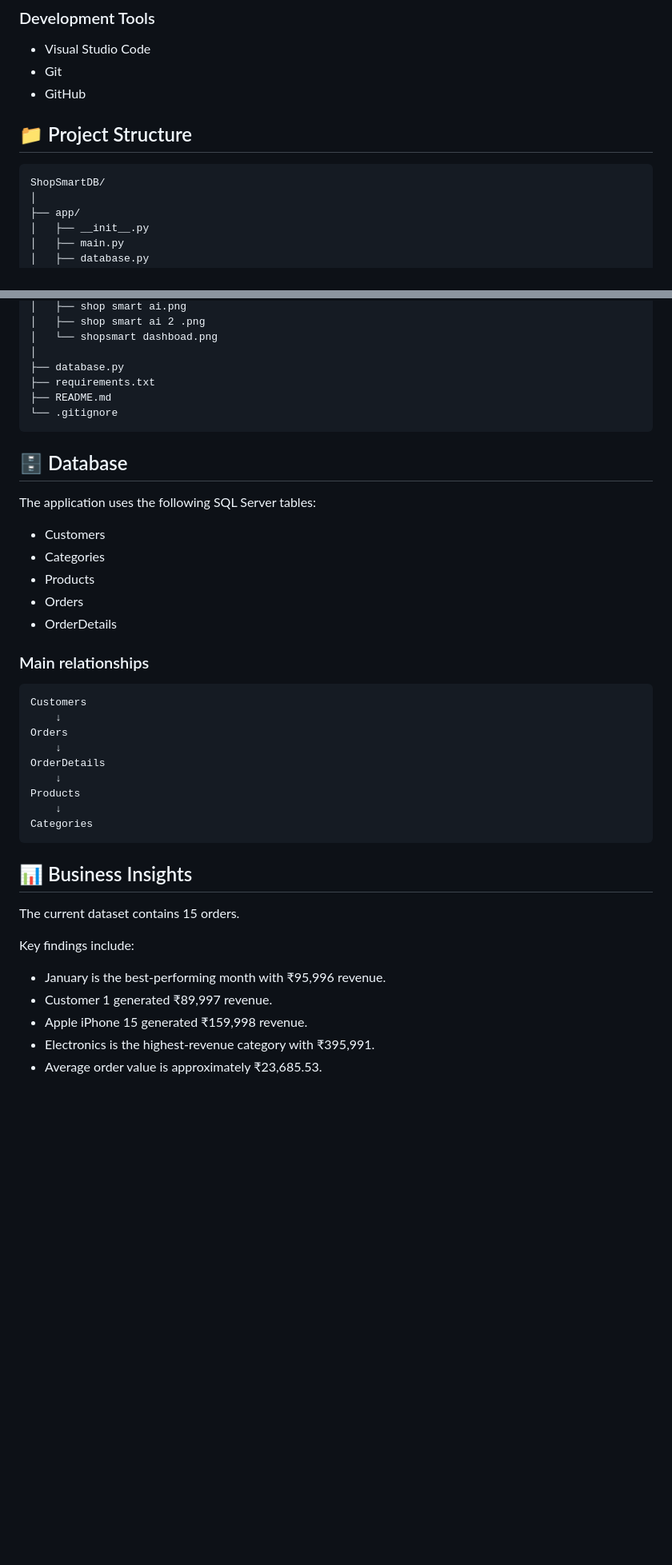
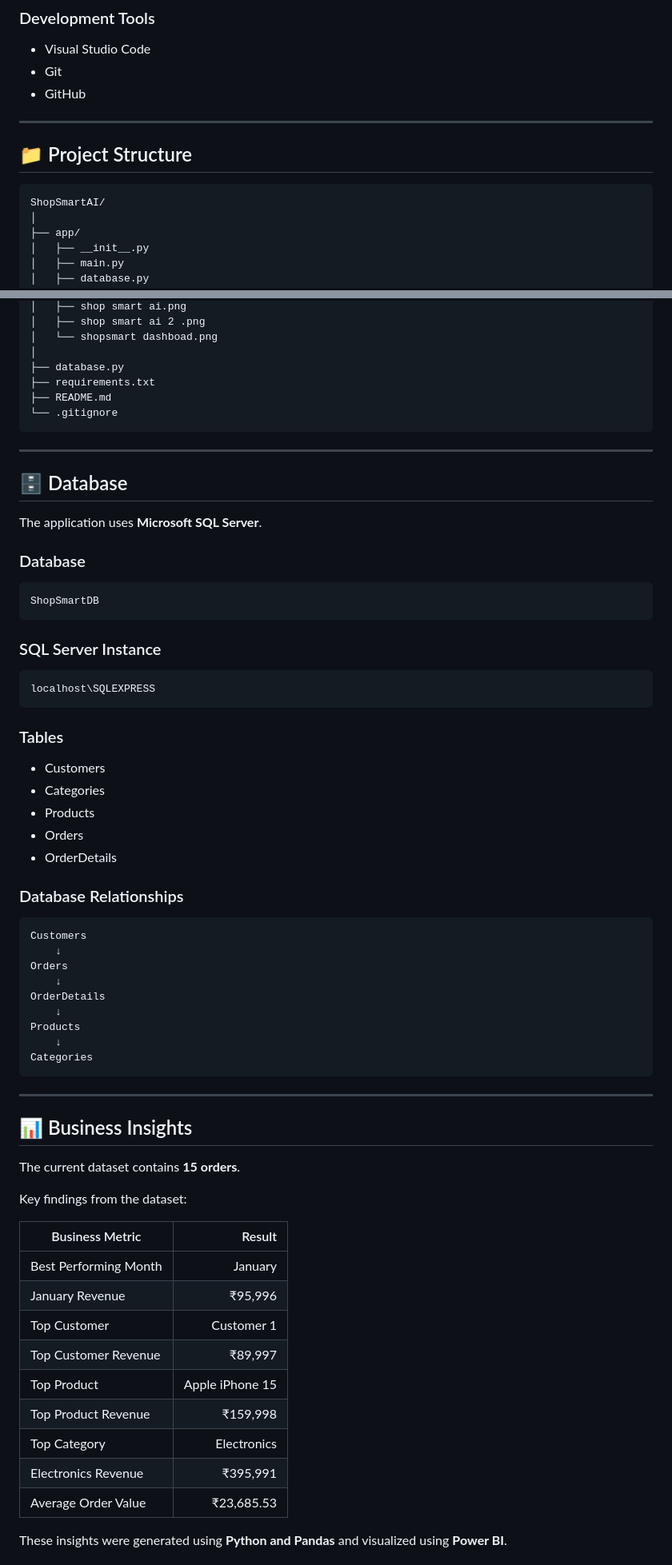
Before and after one commit to yogithacirigiri/ShopSmartAI, a Markdown page: README.md, 2 parts joined by grey strips. Shown at 80% size. Rendered like a GitHub page; blank space fills up the shorter version.

````diff
--- a/README.md
+++ b/README.md
@@ -98,10 +128,12 @@ Power BI is also connected to the database for sales analytics.
 * Git
 * GitHub
 
+---
+
 ## 📁 Project Structure
 
 ```text
-ShopSmartDB/
+ShopSmartAI/
 │
 ├── app/
 │   ├── __init__.py
@@ -125,9 +157,25 @@ ShopSmartDB/
 └── .gitignore
 ```
 
+---
+
 ## 🗄️ Database
 
-The application uses the following SQL Server tables:
+The application uses **Microsoft SQL Server**.
+
+### Database
+
+```text
+ShopSmartDB
+```
+
+### SQL Server Instance
+
+```text
+localhost\SQLEXPRESS
+```
+
+### Tables
 
 * Customers
 * Categories
@@ -135,7 +183,7 @@ The application uses the following SQL Server tables:
 * Orders
 * OrderDetails
 
-### Main relationships
+### Database Relationships
 
 ```text
 Customers
@@ -149,14 +197,25 @@ Products
 Categories
 ```
 
+---
+
 ## 📊 Business Insights
 
-The current dataset contains 15 orders.
+The current dataset contains **15 orders**.
 
-Key findings include:
+Key findings from the dataset:
 
-* January is the best-performing month with ₹95,996 revenue.
-* Customer 1 generated ₹89,997 revenue.
-* Apple iPhone 15 generated ₹159,998 revenue.
-* Electronics is the highest-revenue category with ₹395,991.
-* Average order value is approximately ₹23,685.53.
+| Business Metric       |          Result |
+| --------------------- | --------------: |
+| Best Performing Month |         January |
+| January Revenue       |         ₹95,996 |
+| Top Customer          |      Customer 1 |
+| Top Customer Revenue  |         ₹89,997 |
+| Top Product           | Apple iPhone 15 |
+| Top Product Revenue   |        ₹159,998 |
+| Top Category          |     Electronics |
+| Electronics Revenue   |        ₹395,991 |
+| Average Order Value   |      ₹23,685.53 |
+
+These insights were generated using **Python and Pandas** and visualized using **Power BI**.
+
````
Also changed, not shown: other parts of README.md (+145 -80 lines).
